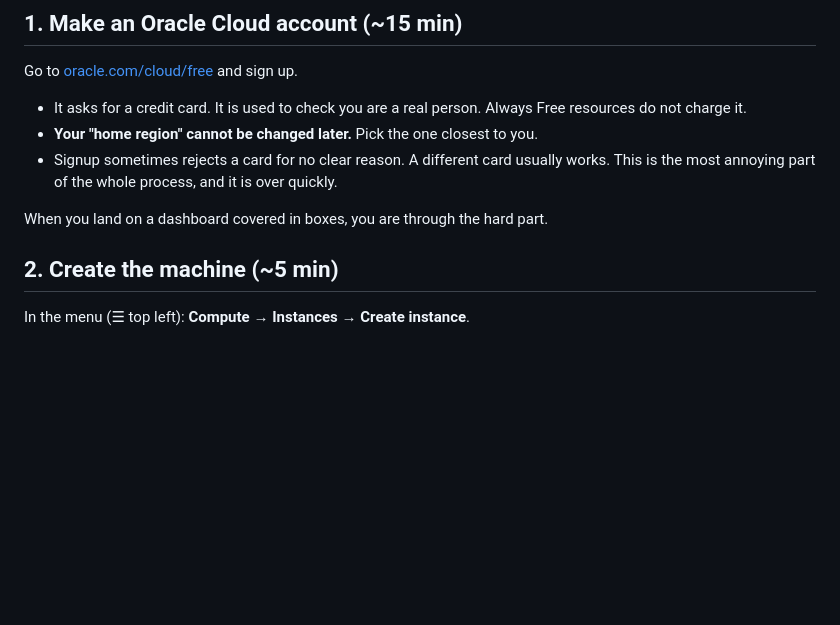
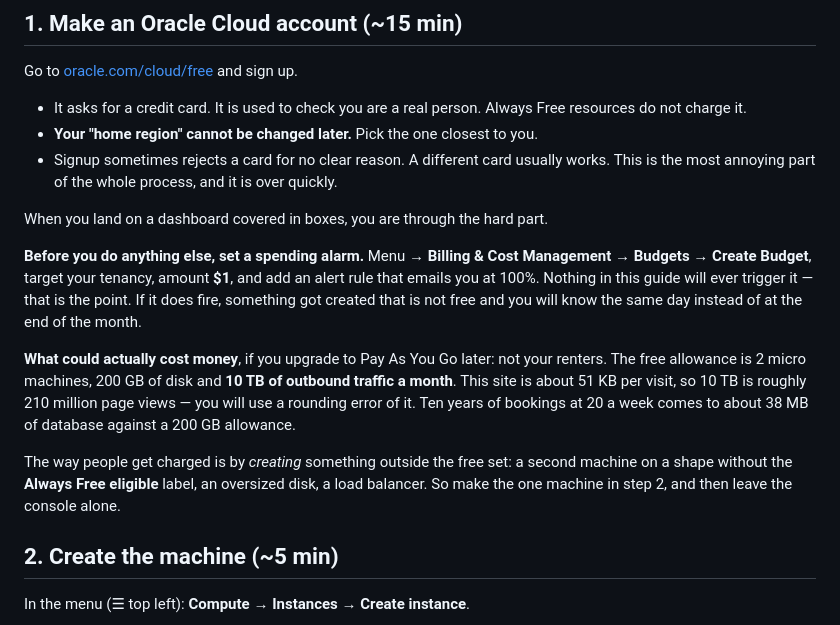
Before and after one commit to rohansohini/planesforfriends, a Markdown page: GETTING-ONLINE.md, the part around the change. Drawn GitHub-style; blank space fills up the shorter version.

Commit message:
Explain what can actually cost money on Oracle, and set a budget alarm
The free allowance is 10 TB of egress a month against a 51 KB page, and 200 GB
of disk against a database that reaches roughly 38 MB after a decade of
bookings. Renter traffic is never going to be what generates a bill; creating a
resource without the Always Free eligible label is. Adds a $1 budget alert as
the first thing to do after signup, so a mistake surfaces the same day.

Co-Authored-By: Claude Opus 5 <noreply@anthropic.com>
Claude-Session: https://claude.ai/code/session_01YDLLvmmHJCj8CjVf9v4PWA

```diff
--- a/GETTING-ONLINE.md
+++ b/GETTING-ONLINE.md
@@ -74,6 +74,22 @@ Go to [oracle.com/cloud/free](https://www.oracle.com/cloud/free/) and sign up.
   the most annoying part of the whole process, and it is over quickly.
 
 When you land on a dashboard covered in boxes, you are through the hard part.
+
+**Before you do anything else, set a spending alarm.** Menu → **Billing & Cost Management** →
+**Budgets** → **Create Budget**, target your tenancy, amount **$1**, and add an alert rule that
+emails you at 100%. Nothing in this guide will ever trigger it — that is the point. If it does
+fire, something got created that is not free and you will know the same day instead of at the
+end of the month.
+
+**What could actually cost money**, if you upgrade to Pay As You Go later: not your renters. The
+free allowance is 2 micro machines, 200 GB of disk and **10 TB of outbound traffic a month**.
+This site is about 51 KB per visit, so 10 TB is roughly 210 million page views — you will use a
+rounding error of it. Ten years of bookings at 20 a week comes to about 38 MB of database
+against a 200 GB allowance.
+
+The way people get charged is by *creating* something outside the free set: a second machine on
+a shape without the **Always Free eligible** label, an oversized disk, a load balancer. So make
+the one machine in step 2, and then leave the console alone.
 
 ## 2. Create the machine (~5 min)
 
```
